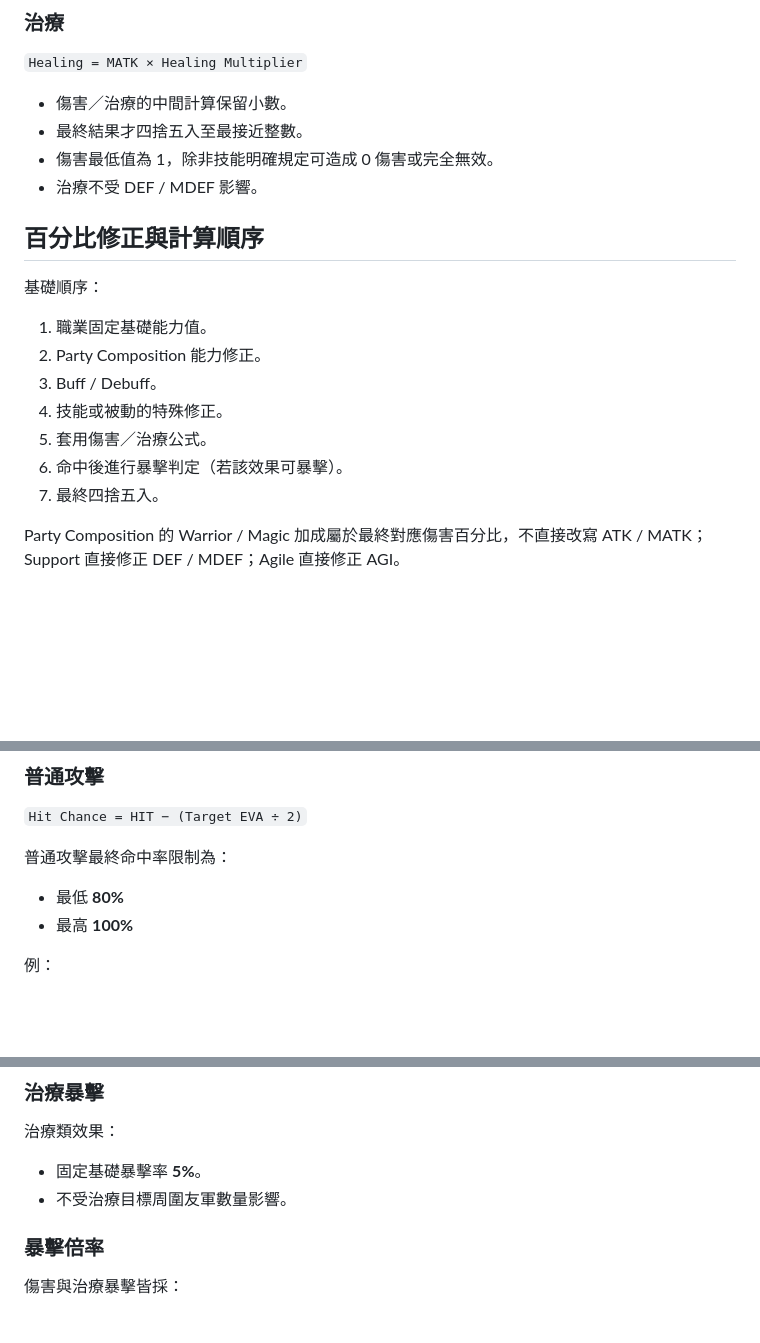
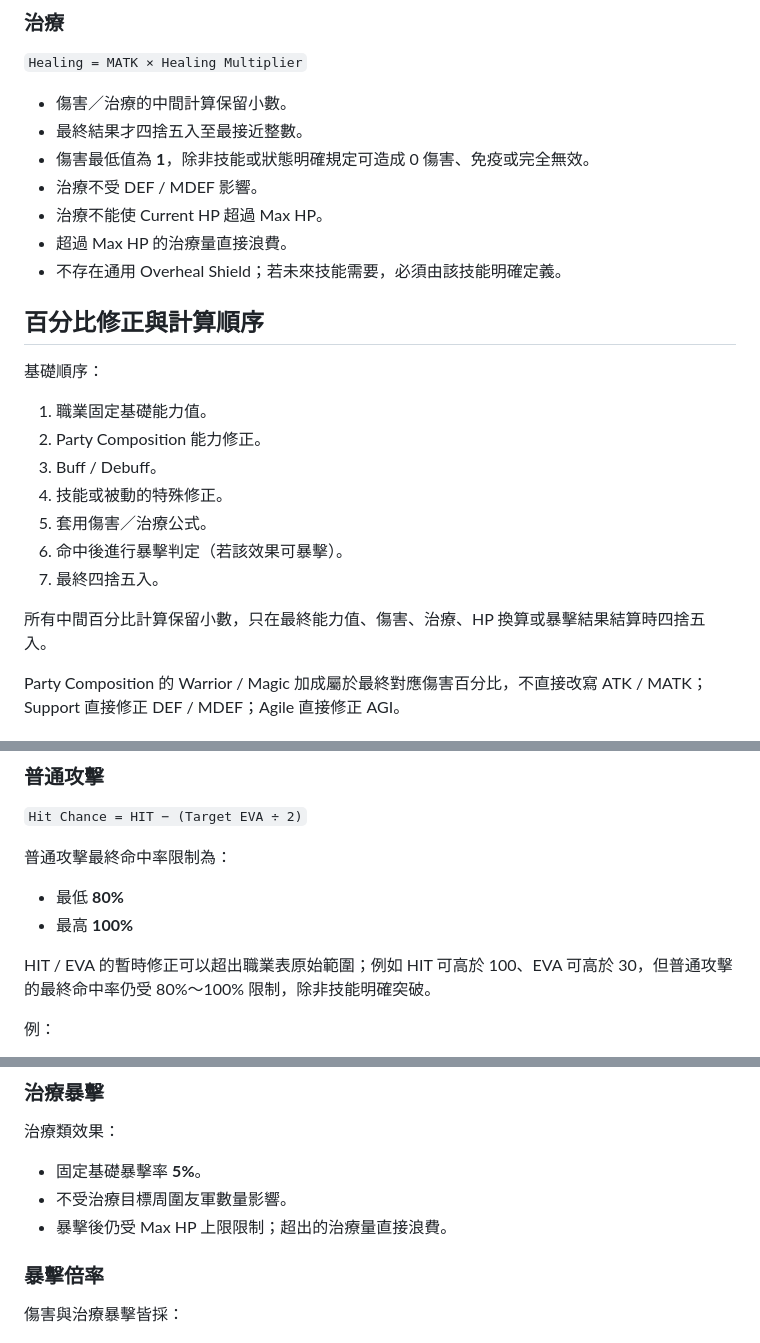
Before and after one commit to JohnnyMilk/legacy-collector-game-design, a Markdown page: docs/systems/damage-system.md, 3 parts joined by grey strips. Drawn GitHub-style; blank space fills up the shorter version.

Commit message:
Finalize healing and rounding rules

```diff
--- a/docs/systems/damage-system.md
+++ b/docs/systems/damage-system.md
@@ -31,8 +31,11 @@
 
 - 傷害／治療的中間計算保留小數。
 - 最終結果才四捨五入至最接近整數。
-- 傷害最低值為 1，除非技能明確規定可造成 0 傷害或完全無效。
+- 傷害最低值為 **1**，除非技能或狀態明確規定可造成 0 傷害、免疫或完全無效。
 - 治療不受 DEF / MDEF 影響。
+- 治療不能使 Current HP 超過 Max HP。
+- 超過 Max HP 的治療量直接浪費。
+- 不存在通用 Overheal Shield；若未來技能需要，必須由該技能明確定義。
 
 ## 百分比修正與計算順序
 
@@ -45,6 +48,8 @@
 5. 套用傷害／治療公式。
 6. 命中後進行暴擊判定（若該效果可暴擊）。
 7. 最終四捨五入。
+
+所有中間百分比計算保留小數，只在最終能力值、傷害、治療、HP 換算或暴擊結果結算時四捨五入。
 
 Party Composition 的 Warrior / Magic 加成屬於最終對應傷害百分比，不直接改寫 ATK / MATK；Support 直接修正 DEF / MDEF；Agile 直接修正 AGI。
 
@@ -74,6 +79,8 @@ HIT 與 EVA 為隱藏能力值；玩家不需要直接查看完整公式，但
 
 - 最低 **80%**
 - 最高 **100%**
+
+HIT / EVA 的暫時修正可以超出職業表原始範圍；例如 HIT 可高於 100、EVA 可高於 30，但普通攻擊的最終命中率仍受 80%～100% 限制，除非技能明確突破。
 
 例：
 
@@ -130,6 +137,7 @@ HIT 與 EVA 為隱藏能力值；玩家不需要直接查看完整公式，但
 
 - 固定基礎暴擊率 **5%**。
 - 不受治療目標周圍友軍數量影響。
+- 暴擊後仍受 Max HP 上限限制；超出的治療量直接浪費。
 
 ### 暴擊倍率
 
```
